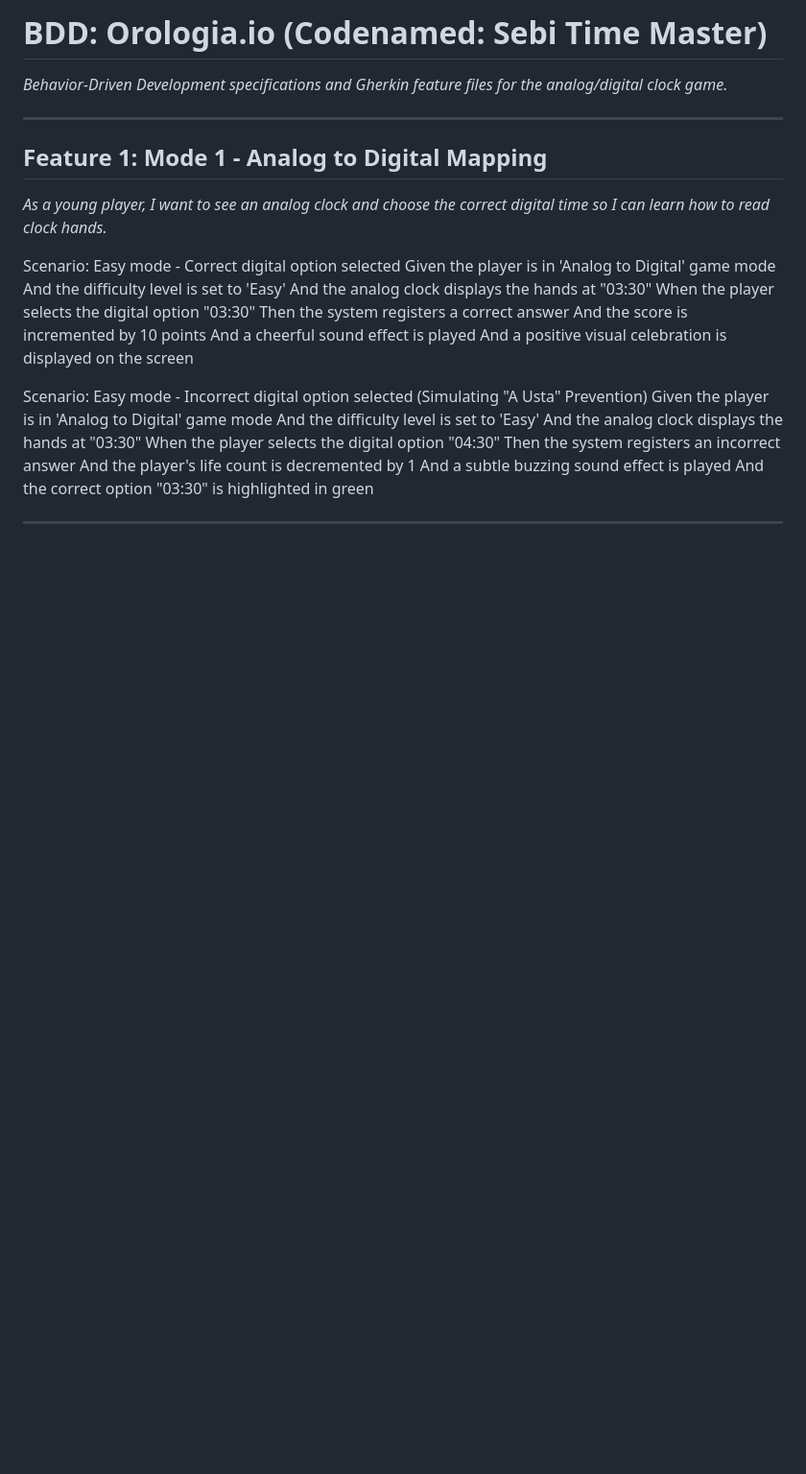
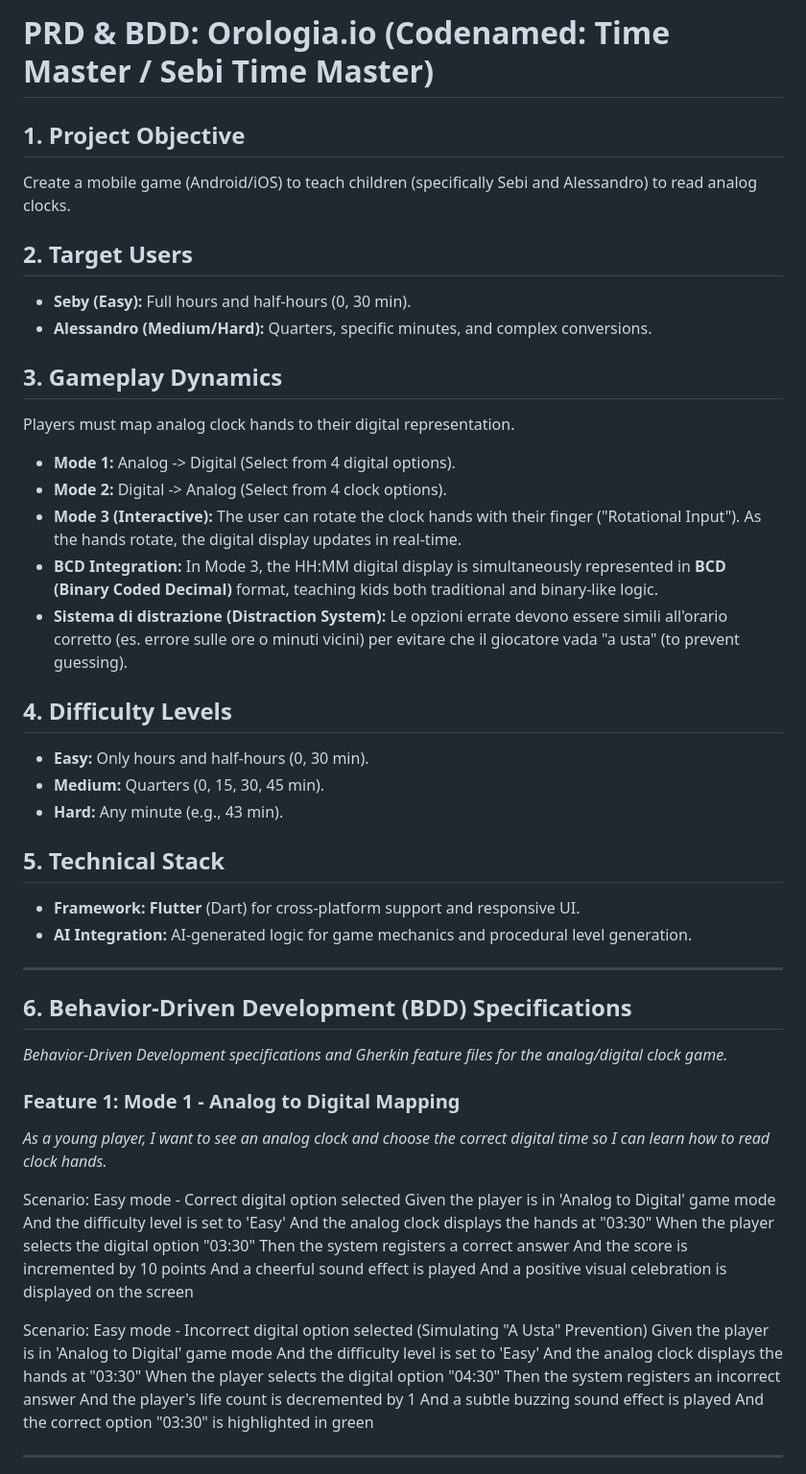
Before and after one commit to palladius/orologia.io, a Markdown page: docs/PRD.md, the part around one of its changes. Shown at 96% size. Rendered like a GitHub page; blank space fills up the shorter version.

```diff
--- a/BDD.md
+++ b/docs/PRD.md
@@ -1,9 +1,35 @@
-# BDD: Orologia.io (Codenamed: Sebi Time Master)
-*Behavior-Driven Development specifications and Gherkin feature files for the analog/digital clock game.*
+# PRD & BDD: Orologia.io (Codenamed: Time Master / Sebi Time Master)
+
+## 1. Project Objective
+Create a mobile game (Android/iOS) to teach children (specifically Sebi and Alessandro) to read analog clocks.
+
+## 2. Target Users
+- **Seby (Easy):** Full hours and half-hours (0, 30 min).
+- **Alessandro (Medium/Hard):** Quarters, specific minutes, and complex conversions.
+
+## 3. Gameplay Dynamics
+Players must map analog clock hands to their digital representation.
+- **Mode 1:** Analog -> Digital (Select from 4 digital options).
+- **Mode 2:** Digital -> Analog (Select from 4 clock options).
+- **Mode 3 (Interactive):** The user can rotate the clock hands with their finger ("Rotational Input"). As the hands rotate, the digital display updates in real-time.
+- **BCD Integration:** In Mode 3, the HH:MM digital display is simultaneously represented in **BCD (Binary Coded Decimal)** format, teaching kids both traditional and binary-like logic.
+- **Sistema di distrazione (Distraction System):** Le opzioni errate devono essere simili all'orario corretto (es. errore sulle ore o minuti vicini) per evitare che il giocatore vada "a usta" (to prevent guessing).
+
+## 4. Difficulty Levels
+- **Easy:** Only hours and half-hours (0, 30 min).
+- **Medium:** Quarters (0, 15, 30, 45 min).
+- **Hard:** Any minute (e.g., 43 min).
+
+## 5. Technical Stack
+- **Framework:** **Flutter** (Dart) for cross-platform support and responsive UI.
+- **AI Integration:** AI-generated logic for game mechanics and procedural level generation.
 
 ---
 
-## Feature 1: Mode 1 - Analog to Digital Mapping
+## 6. Behavior-Driven Development (BDD) Specifications
+*Behavior-Driven Development specifications and Gherkin feature files for the analog/digital clock game.*
+
+### Feature 1: Mode 1 - Analog to Digital Mapping
 *As a young player, I want to see an analog clock and choose the correct digital time so I can learn how to read clock hands.*
 
   Scenario: Easy mode - Correct digital option selected
```
Also changed, not shown: other parts of docs/PRD.md (+6 -3 lines), PRD.md (deleted, +0 -36 lines), README.md (added, +13 -0 lines).
